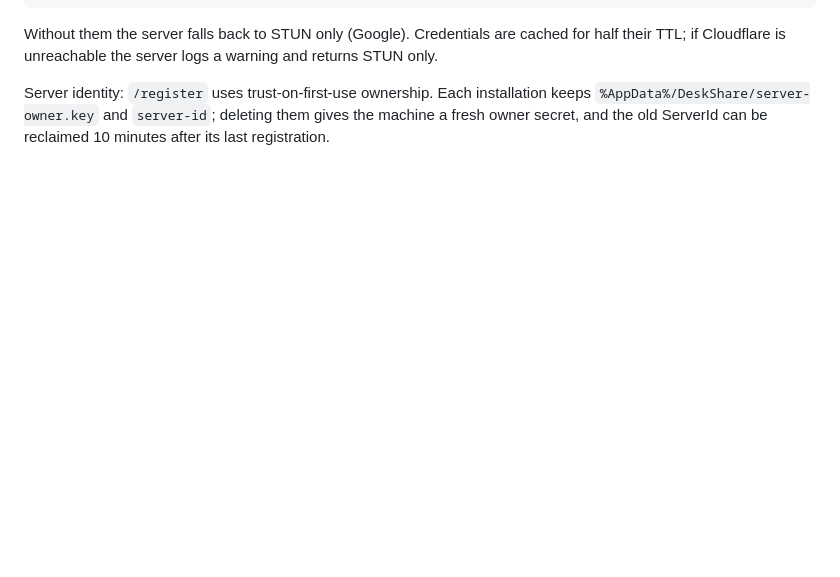
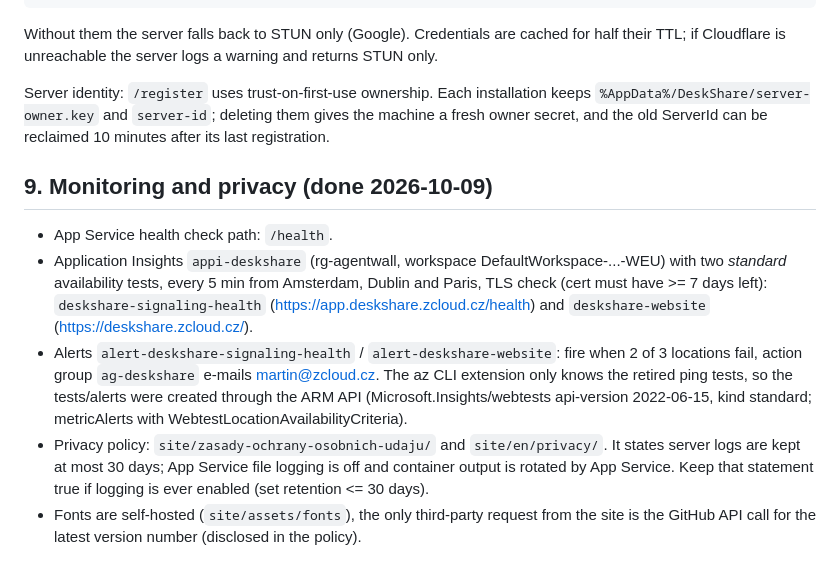
Before and after one commit to zcloudcz/DeskShare, a Markdown page: docs/go-live.md, the part around the change. Drawn GitHub-style; blank space fills up the shorter version.

Commit message:
docs: monitoring and privacy setup
Co-Authored-By: Claude Opus 5.5 <noreply@anthropic.com>

```diff
--- a/docs/go-live.md
+++ b/docs/go-live.md
@@ -129,3 +129,20 @@ Cloudflare is unreachable the server logs a warning and returns STUN only.
 Server identity: `/register` uses trust-on-first-use ownership. Each installation keeps
 `%AppData%/DeskShare/server-owner.key` and `server-id`; deleting them gives the machine a fresh owner secret,
 and the old ServerId can be reclaimed 10 minutes after its last registration.
+
+## 9. Monitoring and privacy (done 2026-10-09)
+
+- App Service health check path: `/health`.
+- Application Insights `appi-deskshare` (rg-agentwall, workspace DefaultWorkspace-...-WEU) with two *standard*
+  availability tests, every 5 min from Amsterdam, Dublin and Paris, TLS check (cert must have >= 7 days left):
+  `deskshare-signaling-health` (https://app.deskshare.zcloud.cz/health) and `deskshare-website`
+  (https://deskshare.zcloud.cz/).
+- Alerts `alert-deskshare-signaling-health` / `alert-deskshare-website`: fire when 2 of 3 locations fail,
+  action group `ag-deskshare` e-mails martin@zcloud.cz. The az CLI extension only knows the retired ping tests, so
+  the tests/alerts were created through the ARM API (Microsoft.Insights/webtests api-version 2022-06-15, kind
+  standard; metricAlerts with WebtestLocationAvailabilityCriteria).
+- Privacy policy: `site/zasady-ochrany-osobnich-udaju/` and `site/en/privacy/`. It states server logs are kept
+  at most 30 days; App Service file logging is off and container output is rotated by App Service. Keep that
+  statement true if logging is ever enabled (set retention <= 30 days).
+- Fonts are self-hosted (`site/assets/fonts`), the only third-party request from the site is the GitHub API call
+  for the latest version number (disclosed in the policy).
```
